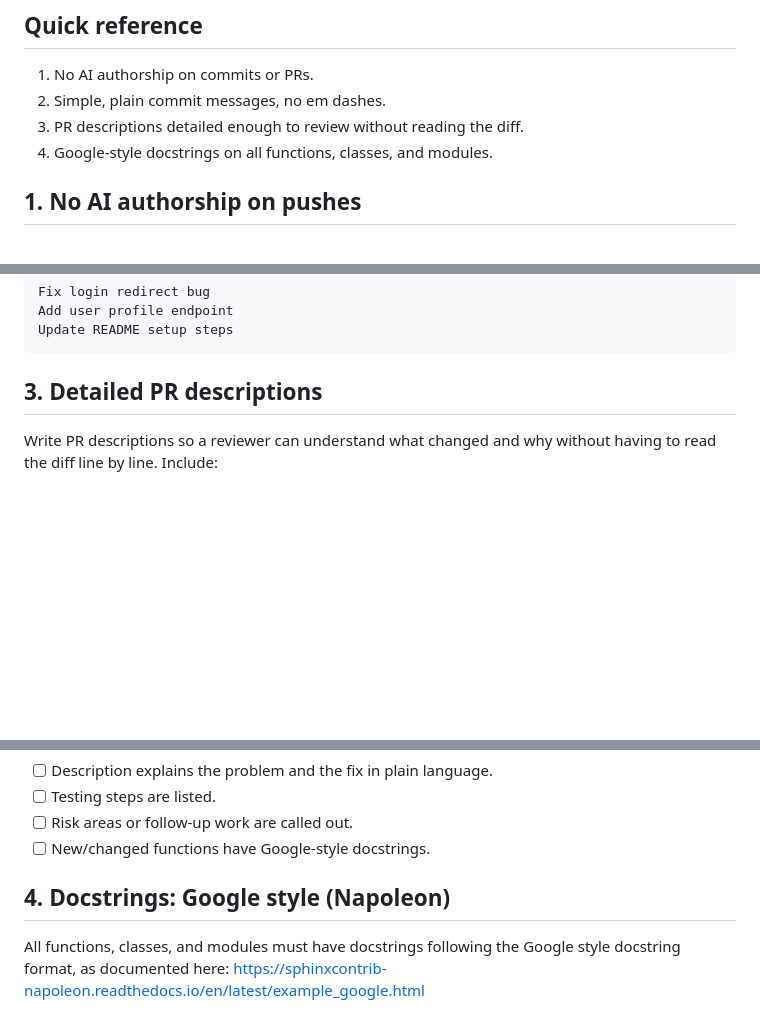
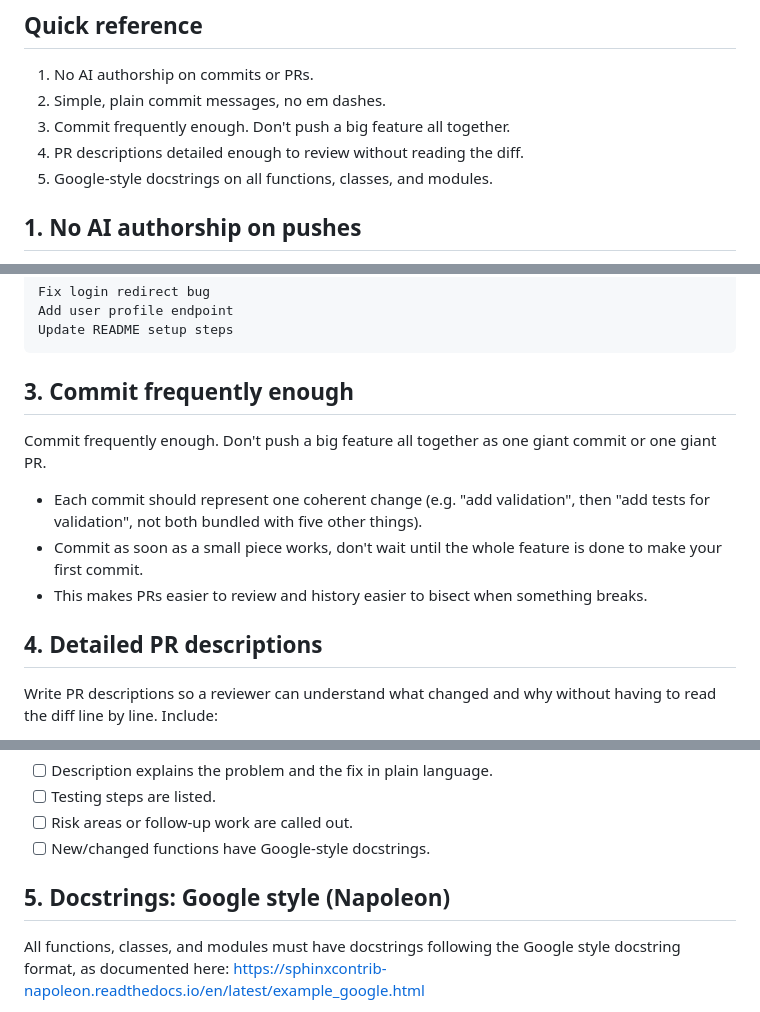
Before and after one commit to Rudra1729/DivHacks, a Markdown page: CONTRIBUTING.md, 3 parts joined by grey strips. GitHub-like rendering; blank space fills up the shorter version.

Commit message:
Add rule to commit frequently instead of one big push

````diff
--- a/CONTRIBUTING.md
+++ b/CONTRIBUTING.md
@@ -6,8 +6,9 @@ These are the rules for this repo. Follow them for every commit and PR.
 
 1. No AI authorship on commits or PRs.
 2. Simple, plain commit messages, no em dashes.
-3. PR descriptions detailed enough to review without reading the diff.
-4. Google-style docstrings on all functions, classes, and modules.
+3. Commit frequently enough. Don't push a big feature all together.
+4. PR descriptions detailed enough to review without reading the diff.
+5. Google-style docstrings on all functions, classes, and modules.
 
 ## 1. No AI authorship on pushes
 
@@ -29,7 +30,19 @@ Add user profile endpoint
 Update README setup steps
 ```
 
-## 3. Detailed PR descriptions
+## 3. Commit frequently enough
+
+Commit frequently enough. Don't push a big feature all together as one
+giant commit or one giant PR.
+
+- Each commit should represent one coherent change (e.g. "add validation",
+  then "add tests for validation", not both bundled with five other things).
+- Commit as soon as a small piece works, don't wait until the whole feature
+  is done to make your first commit.
+- This makes PRs easier to review and history easier to bisect when
+  something breaks.
+
+## 4. Detailed PR descriptions
 
 Write PR descriptions so a reviewer can understand what changed and why
 without having to read the diff line by line. Include:
@@ -51,7 +64,7 @@ from the description alone.
 - [ ] Risk areas or follow-up work are called out.
 - [ ] New/changed functions have Google-style docstrings.
 
-## 4. Docstrings: Google style (Napoleon)
+## 5. Docstrings: Google style (Napoleon)
 
 All functions, classes, and modules must have docstrings following the
 Google style docstring format, as documented here:
````
